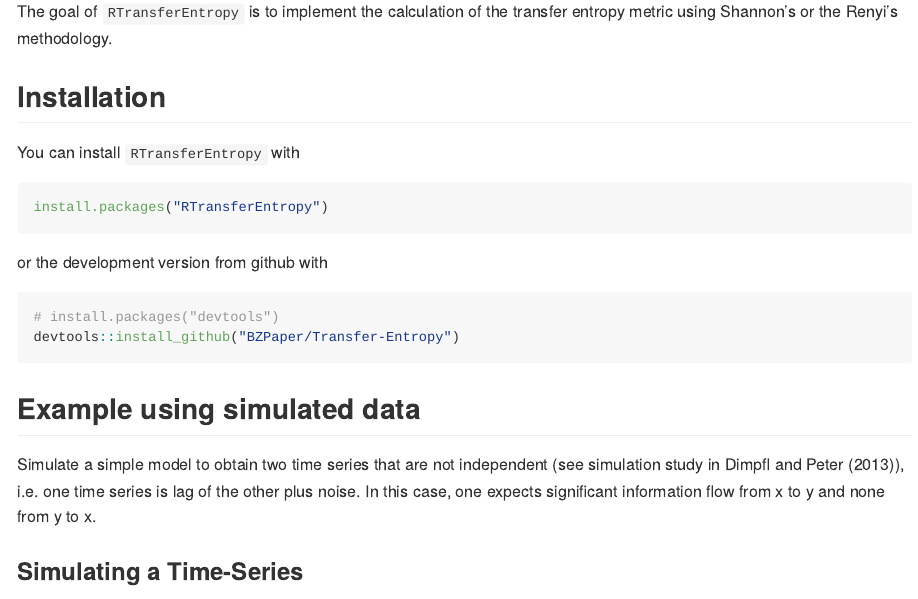
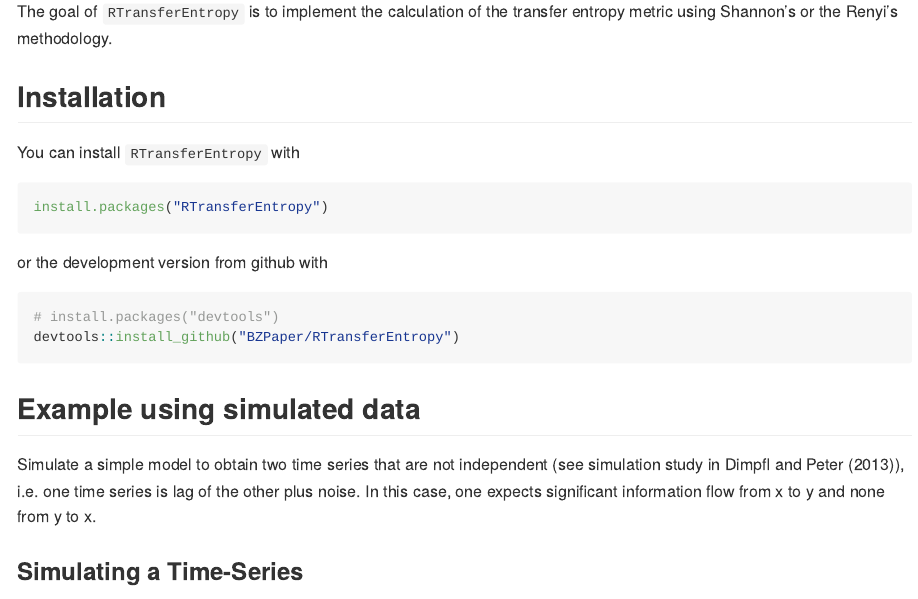
Before and after one commit to BZPaper/RTransferEntropy, an R Markdown document (README.Rmd): the page in a window 1100 px wide, from 110 px down. Rendered offline with R 4.5, knitr and Pandoc, with nearby package versions; some code elsewhere in the file could not run offline.

Commit message:
renamed repo

````diff
--- a/README.Rmd
+++ b/README.Rmd
@@ -27,7 +27,7 @@
 
 ```{r gh_installation, eval = FALSE}
 # install.packages("devtools")
-devtools::install_github("BZPaper/Transfer-Entropy")
+devtools::install_github("BZPaper/RTransferEntropy")
 ```
 
 ## Example using simulated data
````
Also changed, not shown: README.md.
